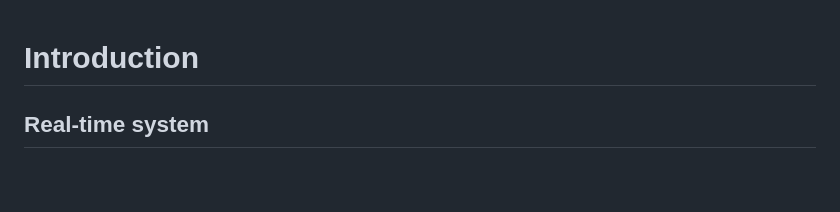
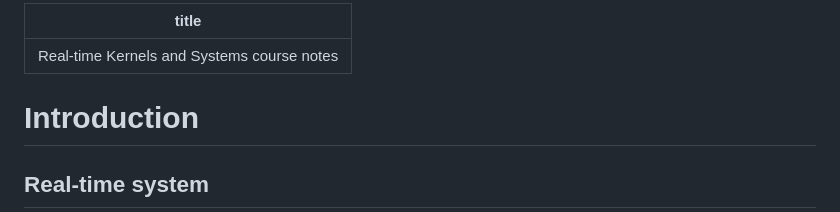
Before and after one commit to alberto-lazari/computer-science, a Markdown page: real-time-systems/notes.md, the part around one of its changes. GitHub-like rendering; blank space fills up the shorter version.

```diff
--- a/real-time-systems/notes.md
+++ b/real-time-systems/notes.md
@@ -1,3 +1,7 @@
+---
+title: Real-time Kernels and Systems course notes
+...
+
 # Introduction
 ## Real-time system
 - Aggregate of computers, i/o and software interacting with a **physical environment**
```
Also changed, not shown: other parts of real-time-systems/notes.md (+4 -2 lines).
